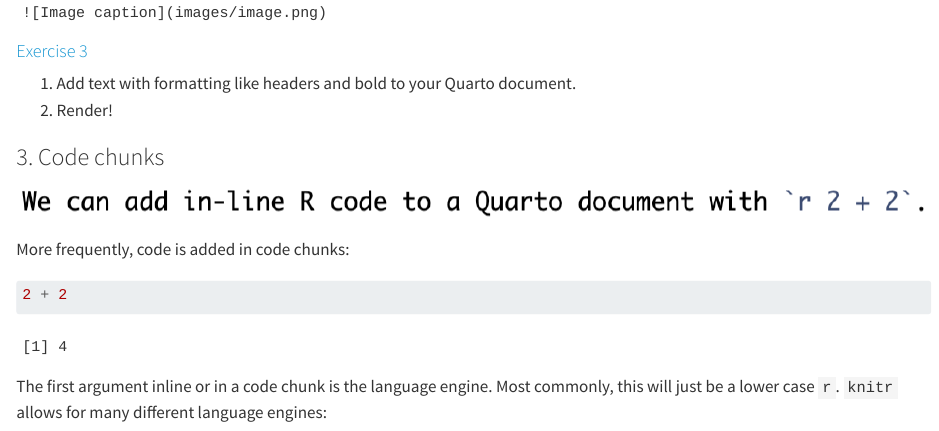
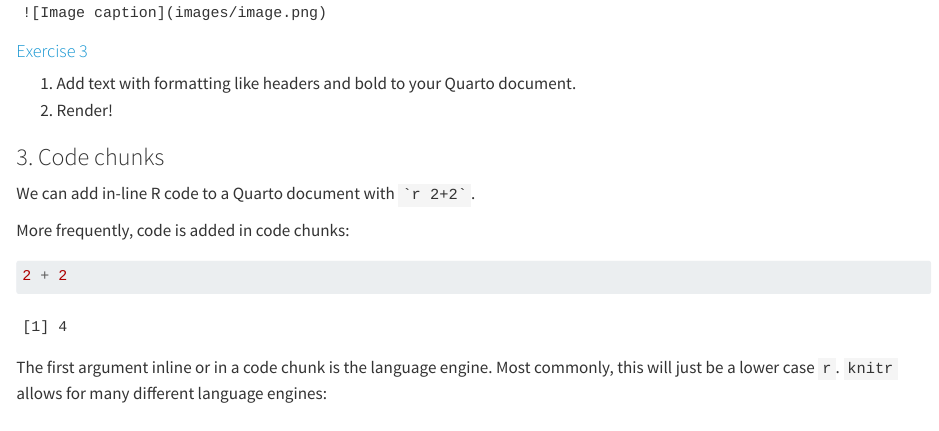
Before and after one commit to awunderground/2024-08-03_reproducible-research-bootcamp, a Quarto document (04_quarto.qmd): the page in a window 1100 px wide, from 4900 px down. Rendered offline with R 4.5, knitr and Pandoc in place of Quarto, with nearby package versions; some code elsewhere in the file could not run offline.

Commit message:
Added example of in-line R syntax to replace screenshot

```diff
--- a/04_quarto.qmd
+++ b/04_quarto.qmd
@@ -249,7 +249,7 @@
 
 ### 3. Code chunks
 
-![](images/inline-r-code.png)
+We can add in-line R code to a Quarto document with `` `r knitr::inline_expr("2+2")` ``.
 
 More frequently, code is added in code chunks:
 
```
